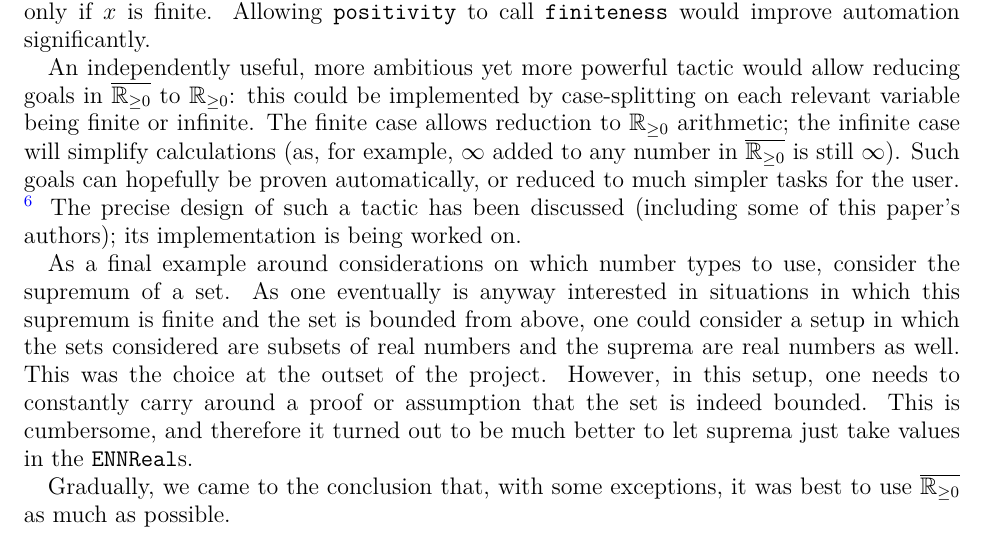
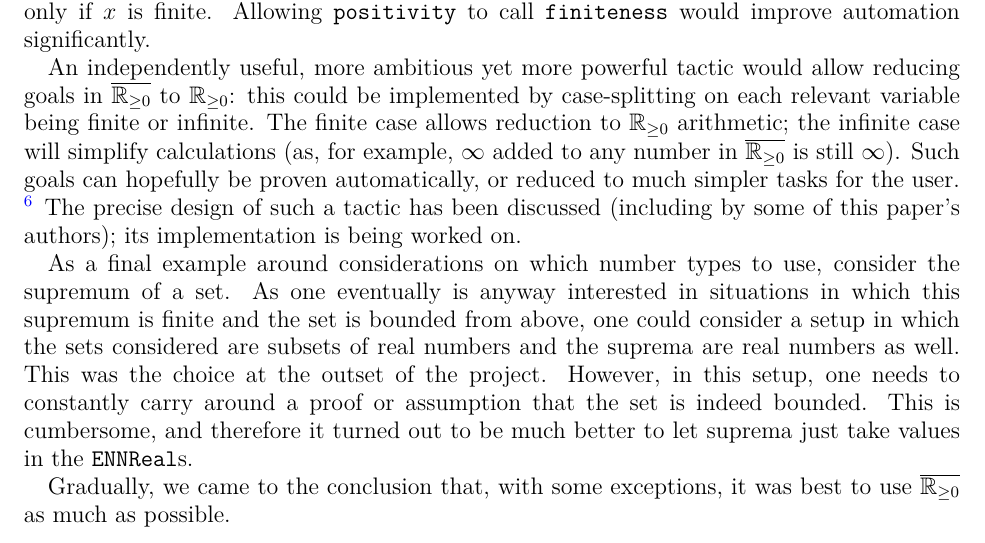
Before and after one commit to fpvandoorn/carleson, a LaTeX paper (paper/main.tex): part of page 8 of 12, cut so that both start at the same text. Compiled offline with pdfLaTeX.

Commit message:
Update paper/main.tex
Co-authored-by: María Inés de Frutos-Fernández <88536493+mariainesdff@users.noreply.github.com>

```diff
--- a/paper/main.tex
+++ b/paper/main.tex
@@ -434,7 +434,7 @@ A desirable future step is adding improved interaction with the \lean{positivity
 
 An independently useful, more ambitious yet more powerful tactic would allow reducing goals in $\ennreal$ to $\nnreal$: this could be implemented by case-splitting on each relevant variable being finite or infinite. The finite case allows reduction to $\nnreal$ arithmetic; the infinite case will simplify calculations (as, for example, $\infty$ added to any number in $\ennreal$ is still $\infty$). Such goals can hopefully be proven automatically, or reduced to much simpler tasks for the user.
 \footnote{For multiplication, as $0 * \infty = 0$, simplifying $a*\infty$ to $\infty$ involves splitting cases by whether $a$ is zero or non-zero. Lest the reader worry about combinatorial explosion, let us remark that (1) splitting on $a$ should mean splitting on the cases of $a$ being infinite is not necessary any more, and (2) such splits can be performed as required.}
-The precise design of such a tactic has been discussed (including some of this paper's authors); its implementation is being worked on.
+The precise design of such a tactic has been discussed (including by some of this paper's authors); its implementation is being worked on.
 % TODO: can I point to something public, perhaps a prototype?
 
 As a final example around considerations on which number types to use,
```
